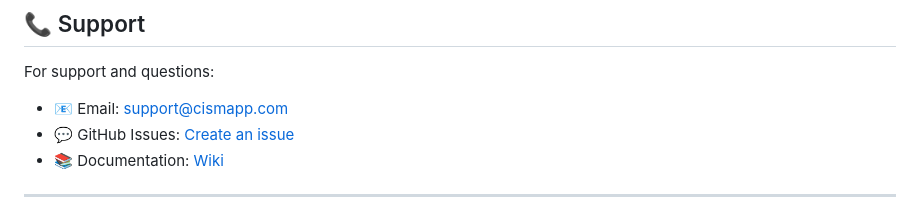
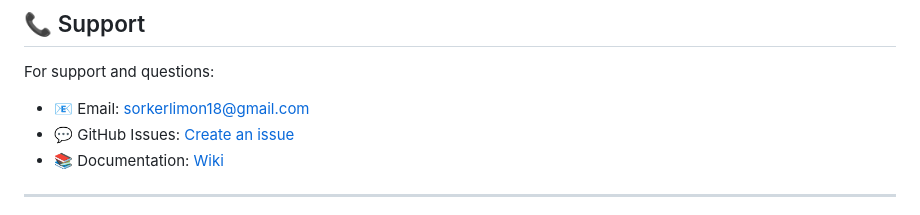
Before and after one commit to sorkerlimon/CISM-Store-Management, a Markdown page: README.md, the part around the change. GitHub-like rendering.

```diff
--- a/README.md
+++ b/README.md
@@ -363,7 +363,7 @@ This project is licensed under the MIT License - see the [LICENSE](LICENSE) file
 ## 📞 Support
 
 For support and questions:
-- 📧 Email: support@cismapp.com
+- 📧 Email: sorkerlimon18@gmail.com
 - 💬 GitHub Issues: [Create an issue](https://github.com/yourusername/cism/issues)
 - 📚 Documentation: [Wiki](https://github.com/yourusername/cism/wiki)
 
```
